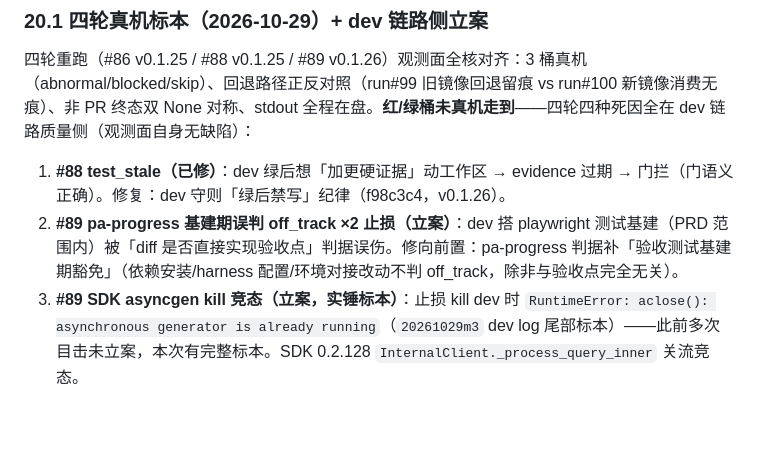
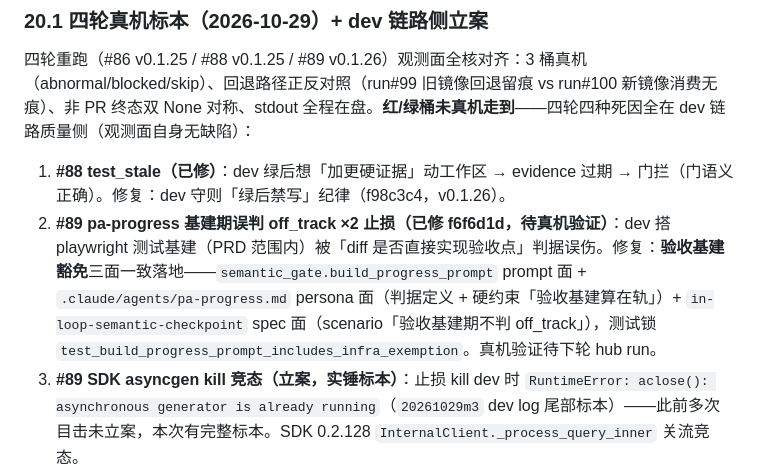
Before and after one commit to jyf2100/agentworkflow, a Markdown page: Projects/项目推进流水线/RUNBOOK.md, the part around the change. Drawn GitHub-style; blank space fills up the shorter version.

Commit message:
docs(pa): 基建期误判修复收尾注记——RUNBOOK §20.1 立案①标已修 + verify-loop-discipline D1 三注（待 v0.1.27 真机）

```diff
--- a/Projects/项目推进流水线/RUNBOOK.md
+++ b/Projects/项目推进流水线/RUNBOOK.md
@@ -667,7 +667,7 @@ dev 亲笔交接工件：断点后新 dev 会话拿到上一 iteration 的结构
 四轮重跑（#86 v0.1.25 / #88 v0.1.25 / #89 v0.1.26）观测面全核对齐：3 桶真机（abnormal/blocked/skip）、回退路径正反对照（run#99 旧镜像回退留痕 vs run#100 新镜像消费无痕）、非 PR 终态双 None 对称、stdout 全程在盘。**红/绿桶未真机走到**——四轮四种死因全在 dev 链路质量侧（观测面自身无缺陷）：
 
 1. **#88 test_stale（已修）**：dev 绿后想「加更硬证据」动工作区 → evidence 过期 → 门拦（门语义正确）。修复：dev 守则「绿后禁写」纪律（f98c3c4，v0.1.26）。
-2. **#89 pa-progress 基建期误判 off_track ×2 止损（立案）**：dev 搭 playwright 测试基建（PRD 范围内）被「diff 是否直接实现验收点」判据误伤。修向前置：pa-progress 判据补「验收测试基建期豁免」（依赖安装/harness 配置/环境对接改动不判 off_track，除非与验收点完全无关）。
+2. **#89 pa-progress 基建期误判 off_track ×2 止损（已修 f6f6d1d，待真机验证）**：dev 搭 playwright 测试基建（PRD 范围内）被「diff 是否直接实现验收点」判据误伤。修复：**验收基建豁免**三面一致落地——`semantic_gate.build_progress_prompt` prompt 面 + `.claude/agents/pa-progress.md` persona 面（判据定义 + 硬约束「验收基建算在轨」）+ `in-loop-semantic-checkpoint` spec 面（scenario「验收基建期不判 off_track」），测试锁 `test_build_progress_prompt_includes_infra_exemption`。真机验证待下轮 hub run。
 3. **#89 SDK asyncgen kill 竞态（立案，实锤标本）**：止损 kill dev 时 `RuntimeError: aclose(): asynchronous generator is already running`（`20261029m3` dev log 尾部标本）——此前多次目击未立案，本次有完整标本。SDK 0.2.128 `InternalClient._process_query_inner` 关流竞态。
 4. **#89 清理 `git push origin --delete` 30s 超时（立案）**：容器内 git 网络操作超时面（clone 600s 限通过、push 30s 限挂）——清理面超时预算与容器网络稳定性不匹配，异常桶如实导出但 run 蒙受 abnormal。
 
```
Also changed, not shown: 1 other file.
